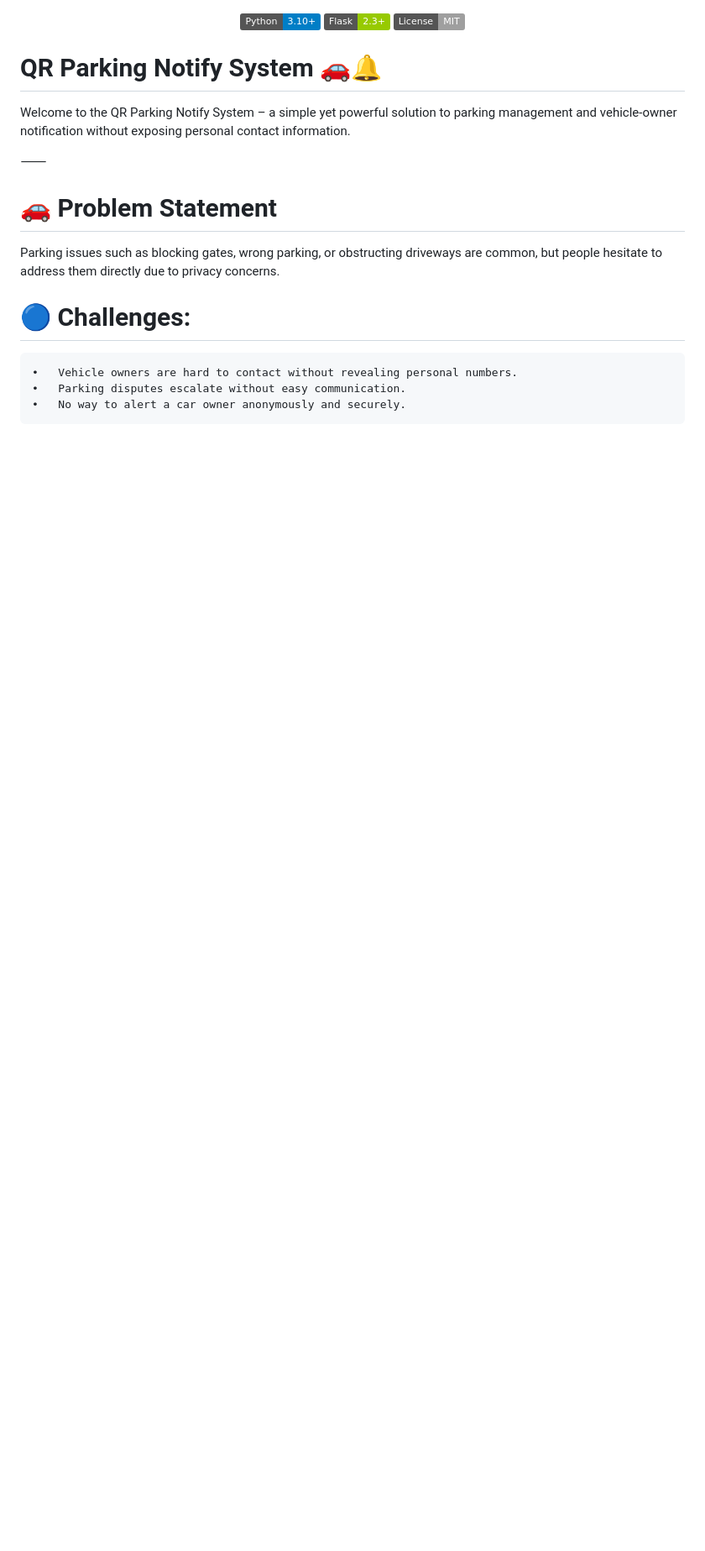
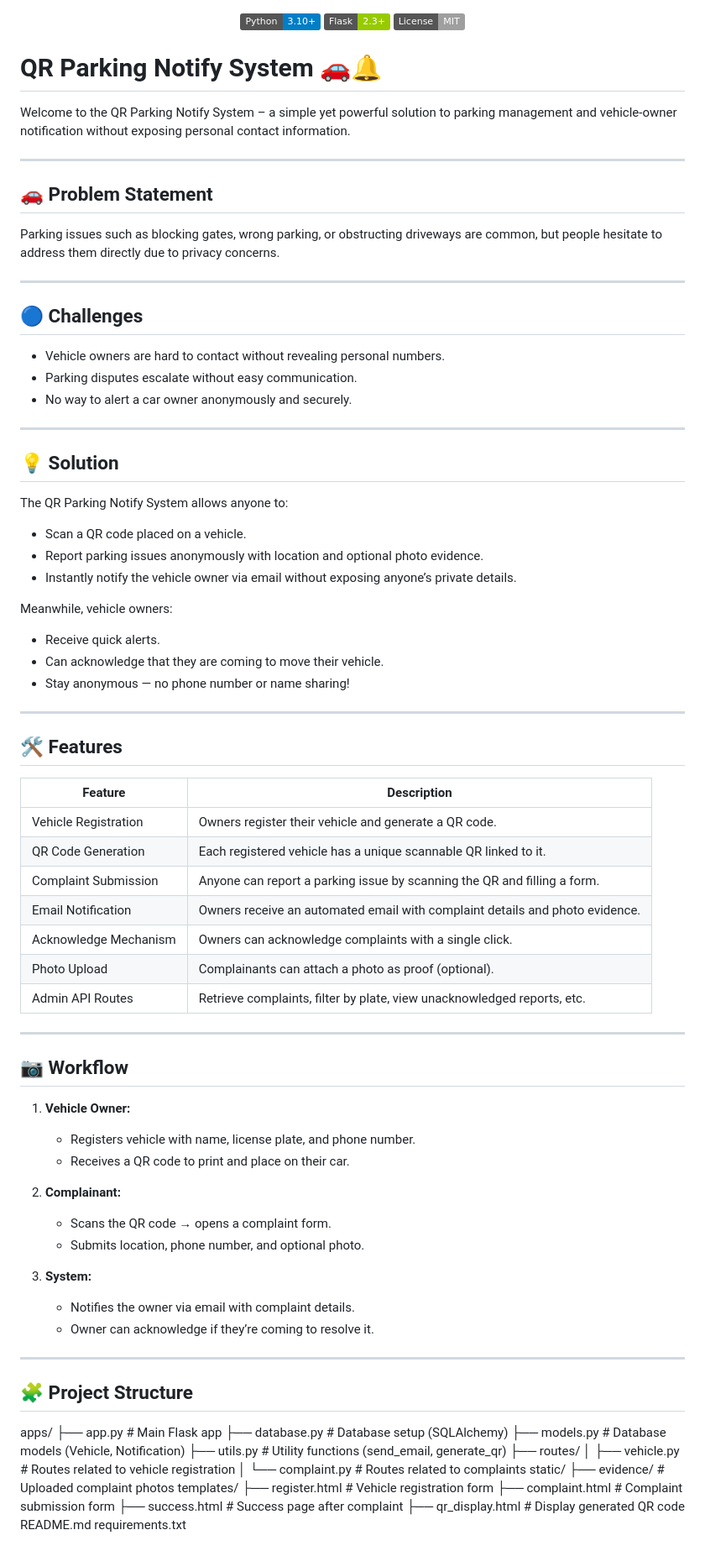
Before and after one commit to Chiragkamra1/qr-parking-notify, a Markdown page: README.md, the part around one of its changes. Shown at 84% size. GitHub-like rendering; badges without logos; blank space fills up the shorter version.

```diff
--- a/README.md
+++ b/README.md
@@ -8,13 +8,85 @@
 
 Welcome to the QR Parking Notify System – a simple yet powerful solution to parking management and vehicle-owner notification without exposing personal contact information.
 
-⸻
+---
 
-# 🚗 Problem Statement
+## 🚗 Problem Statement
 
 Parking issues such as blocking gates, wrong parking, or obstructing driveways are common, but people hesitate to address them directly due to privacy concerns.
 
-# 🔵 Challenges:
-	•	Vehicle owners are hard to contact without revealing personal numbers.
-	•	Parking disputes escalate without easy communication.
-	•	No way to alert a car owner anonymously and securely.
+---
+
+## 🔵 Challenges
+
+- Vehicle owners are hard to contact without revealing personal numbers.
+- Parking disputes escalate without easy communication.
+- No way to alert a car owner anonymously and securely.
+
+---
+
+## 💡 Solution
+
+The QR Parking Notify System allows anyone to:
+
+- Scan a QR code placed on a vehicle.
+- Report parking issues anonymously with location and optional photo evidence.
+- Instantly notify the vehicle owner via email without exposing anyone’s private details.
+
+Meanwhile, vehicle owners:
+
+- Receive quick alerts.
+- Can acknowledge that they are coming to move their vehicle.
+- Stay anonymous — no phone number or name sharing!
+
+---
+
+## 🛠️ Features
+
+| Feature              | Description                                                                 |
+|----------------------|-----------------------------------------------------------------------------|
+| Vehicle Registration | Owners register their vehicle and generate a QR code.                      |
+| QR Code Generation   | Each registered vehicle has a unique scannable QR linked to it.            |
+| Complaint Submission | Anyone can report a parking issue by scanning the QR and filling a form.   |
+| Email Notification   | Owners receive an automated email with complaint details and photo evidence.|
+| Acknowledge Mechanism| Owners can acknowledge complaints with a single click.                     |
+| Photo Upload         | Complainants can attach a photo as proof (optional).                       |
+| Admin API Routes     | Retrieve complaints, filter by plate, view unacknowledged reports, etc.    |
+
+---
+
+## 📷 Workflow
+
+1. **Vehicle Owner:**
+   - Registers vehicle with name, license plate, and phone number.
+   - Receives a QR code to print and place on their car.
+
+2. **Complainant:**
+   - Scans the QR code → opens a complaint form.
+   - Submits location, phone number, and optional photo.
+
+3. **System:**
+   - Notifies the owner via email with complaint details.
+   - Owner can acknowledge if they’re coming to resolve it.
+
+---
+
+## 🧩 Project Structure
+
+apps/
+├── app.py             # Main Flask app
+├── database.py        # Database setup (SQLAlchemy)
+├── models.py          # Database models (Vehicle, Notification)
+├── utils.py           # Utility functions (send_email, generate_qr)
+├── routes/
+│   ├── vehicle.py     # Routes related to vehicle registration
+│   └── complaint.py   # Routes related to complaints
+static/
+├── evidence/          # Uploaded complaint photos
+templates/
+├── register.html      # Vehicle registration form
+├── complaint.html     # Complaint submission form
+├── success.html       # Success page after complaint
+├── qr_display.html    # Display generated QR code
+README.md
+requirements.txt
+
```
Also changed, not shown: other parts of README.md (+46 -115 lines).
